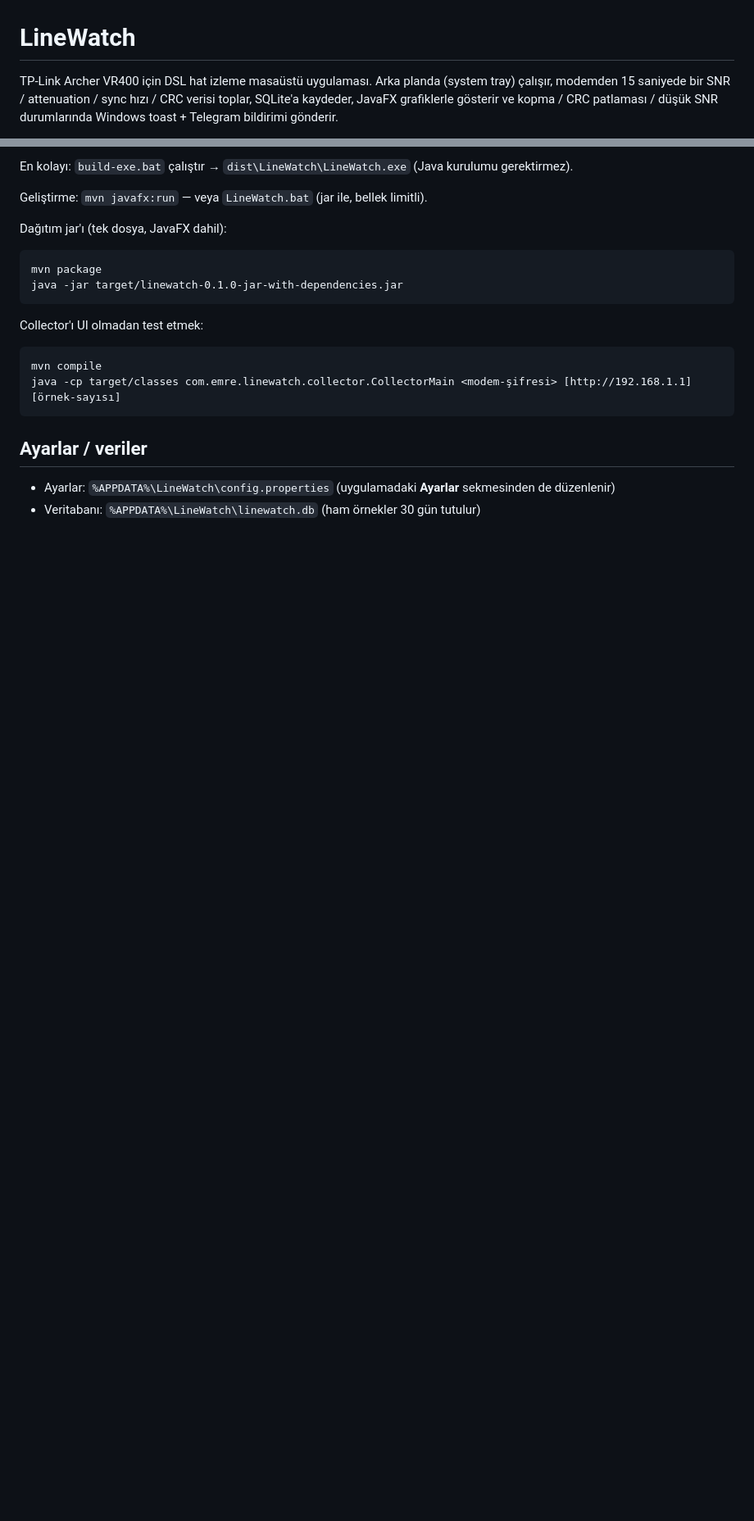
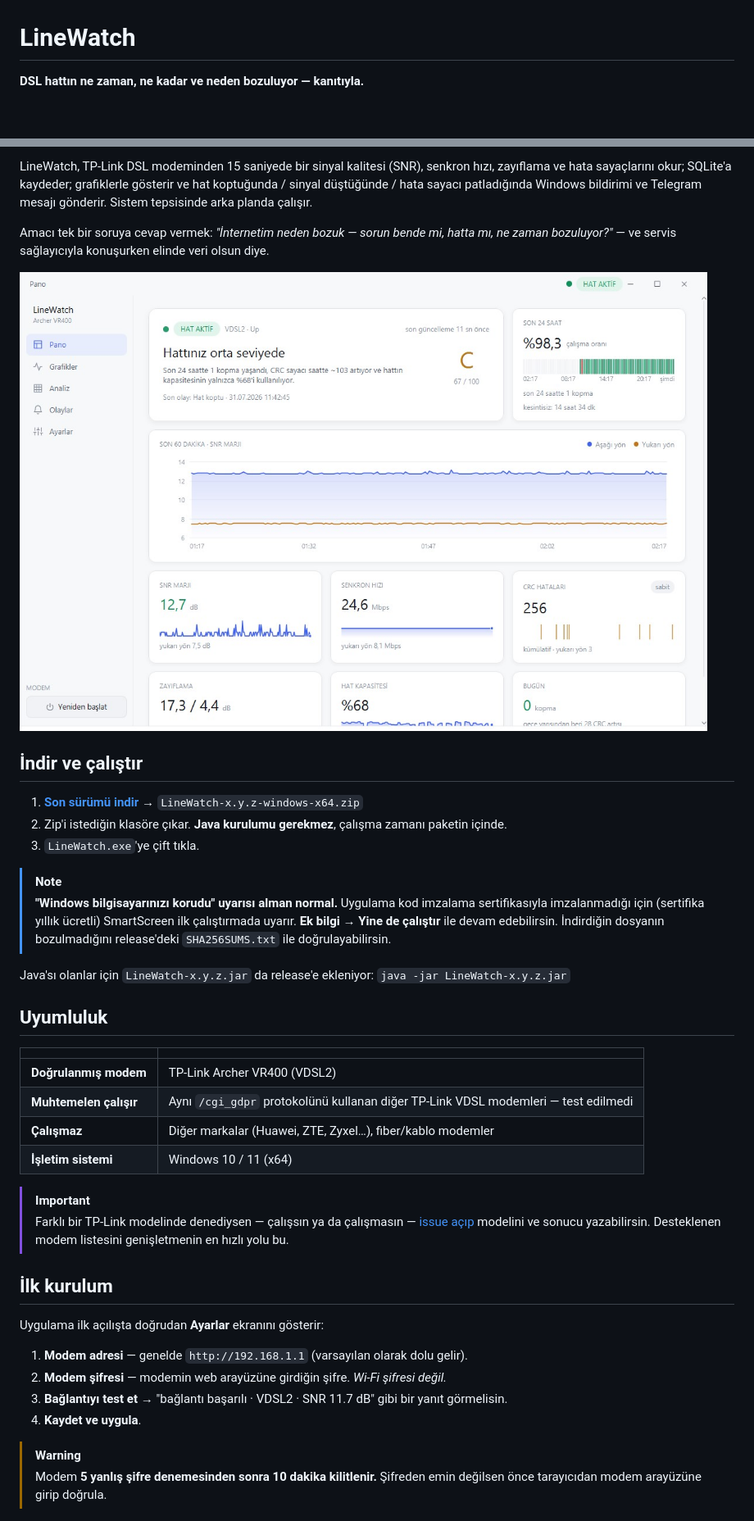
Before and after one commit to byFischer/LineWatch, a Markdown page: README.md, 2 parts joined by grey strips. Shown at 82% size. GitHub-like rendering; pictures changed too: docs/img/Pano.jpg (added); blank space fills up the shorter version.

````diff
--- a/README.md
+++ b/README.md
@@ -1,7 +1,4 @@
 # LineWatch
 
-TP-Link Archer VR400 için DSL hat izleme masaüstü uygulaması. Arka planda (system tray)
-çalışır, modemden 15 saniyede bir SNR / attenuation / sync hızı / CRC verisi toplar,
-SQLite'a kaydeder, JavaFX grafiklerle gösterir ve kopma / CRC patlaması / düşük SNR
-durumlarında Windows toast + Telegram bildirimi gönderir.
+**DSL hattın ne zaman, ne kadar ve neden bozuluyor — kanıtıyla.**
 
@@ -9,23 +8,56 @@ durumlarında Windows toast + Telegram bildirimi gönderir.
 
-En kolayı: `build-exe.bat` çalıştır → `dist\LineWatch\LineWatch.exe` (Java kurulumu gerektirmez).
+LineWatch, TP-Link DSL modeminden 15 saniyede bir sinyal kalitesi (SNR), senkron
+hızı, zayıflama ve hata sayaçlarını okur; SQLite'a kaydeder; grafiklerle gösterir ve
+hat koptuğunda / sinyal düştüğünde / hata sayacı patladığında Windows bildirimi ve
+Telegram mesajı gönderir. Sistem tepsisinde arka planda çalışır.
 
-Geliştirme: `mvn javafx:run` — veya `LineWatch.bat` (jar ile, bellek limitli).
+Amacı tek bir soruya cevap vermek: *"İnternetim neden bozuk — sorun bende mi, hatta
+mı, ne zaman bozuluyor?"* — ve servis sağlayıcıyla konuşurken elinde veri olsun diye.
 
-Dağıtım jar'ı (tek dosya, JavaFX dahil):
+![LineWatch panosu](docs/img/Pano.jpg)
 
-```
-mvn package
-java -jar target/linewatch-0.1.0-jar-with-dependencies.jar
-```
+## İndir ve çalıştır
 
-Collector'ı UI olmadan test etmek:
+1. [**Son sürümü indir**](https://github.com/byFischer/LineWatch/releases/latest) →
+   `LineWatch-x.y.z-windows-x64.zip`
+2. Zip'i istediğin klasöre çıkar. **Java kurulumu gerekmez**, çalışma zamanı paketin
+   içinde.
+3. `LineWatch.exe`'ye çift tıkla.
 
-```
-mvn compile
-java -cp target/classes com.emre.linewatch.collector.CollectorMain <modem-şifresi> [http://192.168.1.1] [örnek-sayısı]
-```
+> [!NOTE]
+> **"Windows bilgisayarınızı korudu" uyarısı alman normal.** Uygulama kod imzalama
+> sertifikasıyla imzalanmadığı için (sertifika yıllık ücretli) SmartScreen ilk
+> çalıştırmada uyarır. **Ek bilgi** → **Yine de çalıştır** ile devam edebilirsin.
+> İndirdiğin dosyanın bozulmadığını release'deki `SHA256SUMS.txt` ile doğrulayabilirsin.
 
-## Ayarlar / veriler
+Java'sı olanlar için `LineWatch-x.y.z.jar` da release'e ekleniyor:
+`java -jar LineWatch-x.y.z.jar`
 
-- Ayarlar: `%APPDATA%\LineWatch\config.properties` (uygulamadaki **Ayarlar** sekmesinden de düzenlenir)
-- Veritabanı: `%APPDATA%\LineWatch\linewatch.db` (ham örnekler 30 gün tutulur)
+## Uyumluluk
+
+| | |
+|---|---|
+| **Doğrulanmış modem** | TP-Link Archer VR400 (VDSL2) |
+| **Muhtemelen çalışır** | Aynı `/cgi_gdpr` protokolünü kullanan diğer TP-Link VDSL modemleri — test edilmedi |
+| **Çalışmaz** | Diğer markalar (Huawei, ZTE, Zyxel…), fiber/kablo modemler |
+| **İşletim sistemi** | Windows 10 / 11 (x64) |
+
+> [!IMPORTANT]
+> Farklı bir TP-Link modelinde denediysen — çalışsın ya da çalışmasın —
+> [issue açıp](https://github.com/byFischer/LineWatch/issues) modelini ve sonucu
+> yazabilirsin. Desteklenen modem listesini genişletmenin en hızlı yolu bu.
+
+## İlk kurulum
+
+Uygulama ilk açılışta doğrudan **Ayarlar** ekranını gösterir:
+
+1. **Modem adresi** — genelde `http://192.168.1.1` (varsayılan olarak dolu gelir).
+2. **Modem şifresi** — modemin web arayüzüne girdiğin şifre. *Wi-Fi şifresi değil.*
+3. **Bağlantıyı test et** → "bağlantı başarılı · VDSL2 · SNR 11.7 dB" gibi bir yanıt
+   görmelisin.
+4. **Kaydet ve uygula**.
+
+> [!WARNING]
+> Modem **5 yanlış şifre denemesinden sonra 10 dakika kilitlenir.** Şifreden emin
+> değilsen önce tarayıcıdan modem arayüzüne girip doğrula.
+
````
Also changed, not shown: other parts of README.md (+126 -18 lines), .github/release-notes-template.md (added, +41 -0 lines), docs/img/Analysis.jpg (added), docs/img/Graphs.jpg (added), docs/img/Logs.jpg (added), docs/img/Settings.jpg (added), 5 other files.
